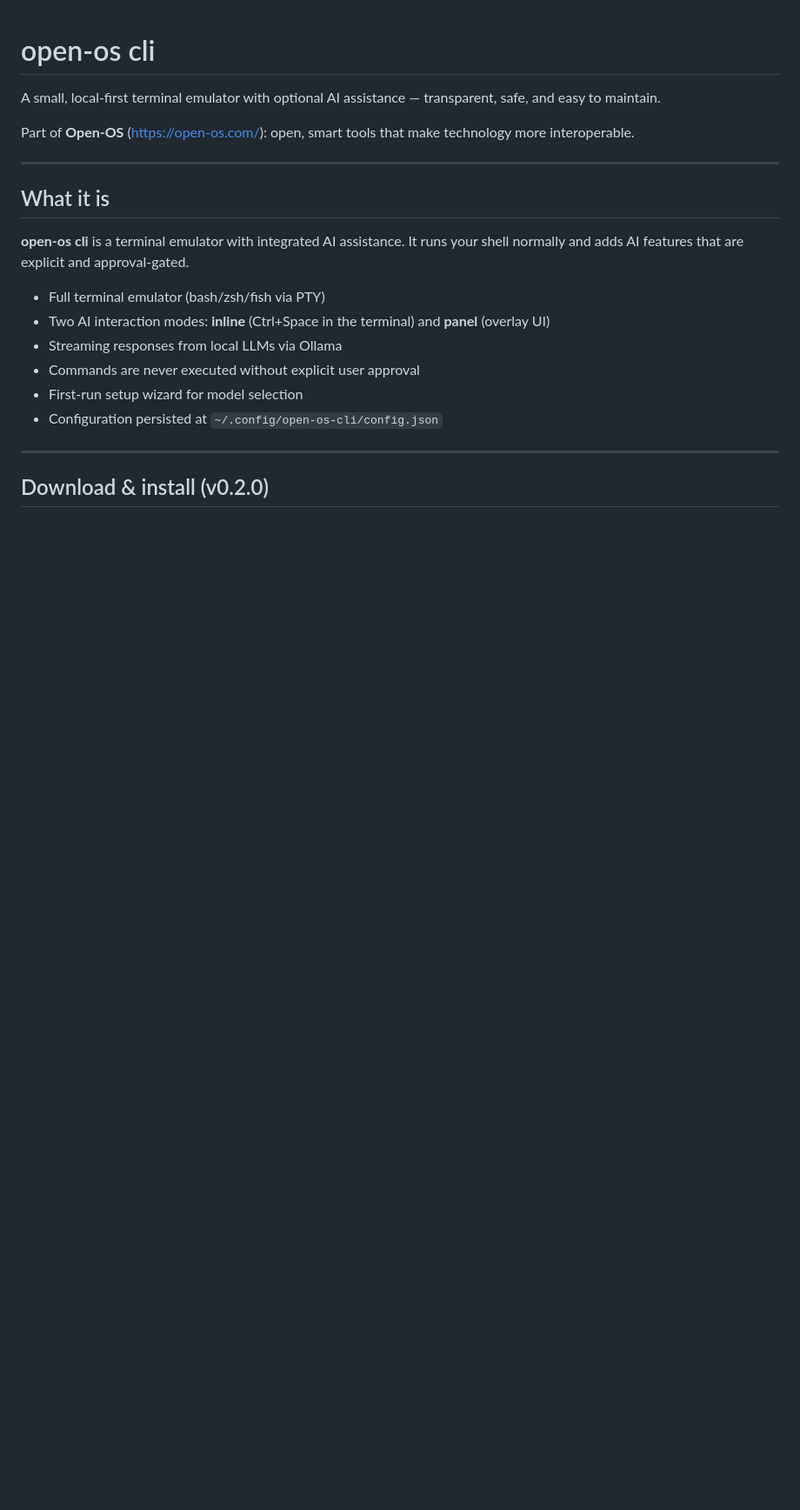
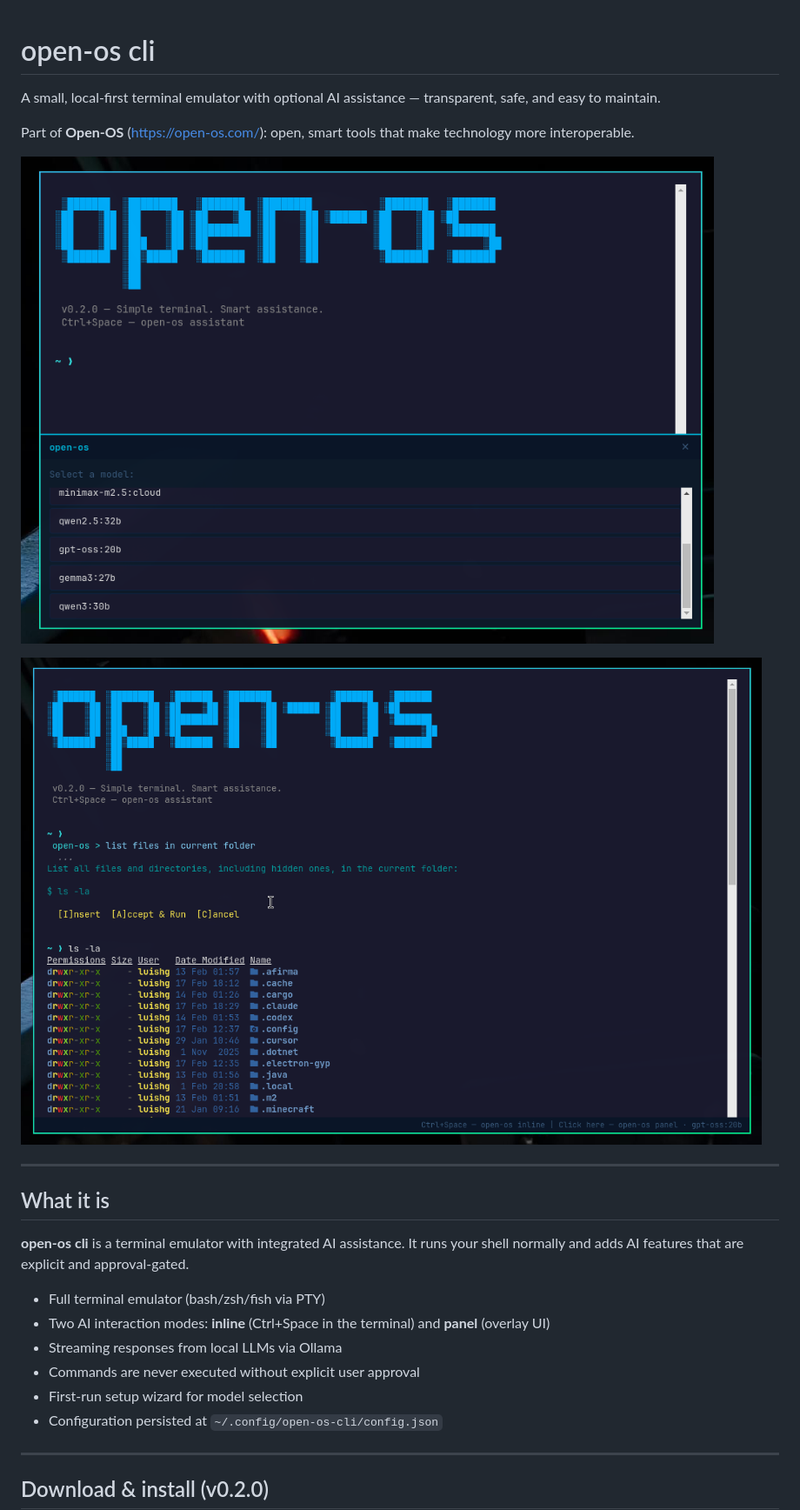
Before and after one commit to luishg/open-os-cli, a Markdown page: README.md, the part around the change. Shown at 87% size. GitHub-like rendering; pictures changed too: screenshot-1.png (added), screenshot-2.png (added); blank space fills up the shorter version.

Commit message:
Add screenshots to README
Co-Authored-By: Claude Opus 4.6 <noreply@anthropic.com>

```diff
--- a/README.md
+++ b/README.md
@@ -3,6 +3,10 @@
 A small, local-first terminal emulator with optional AI assistance — transparent, safe, and easy to maintain.
 
 Part of **Open-OS** (https://open-os.com/): open, smart tools that make technology more interoperable.
+
+![Welcome screen and model selector](screenshot-1.png)
+
+![Inline AI mode — ask questions directly in the terminal](screenshot-2.png)
 
 ---
 
```
